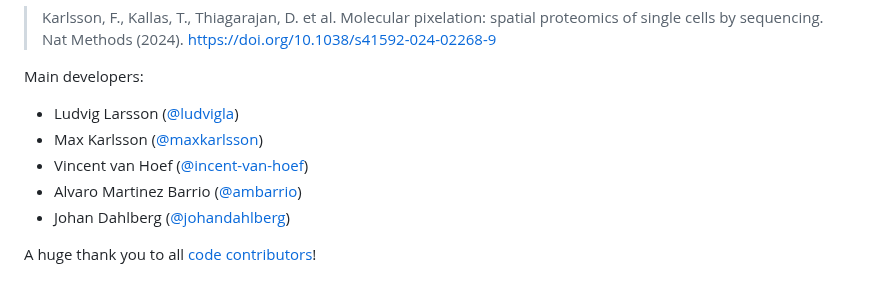
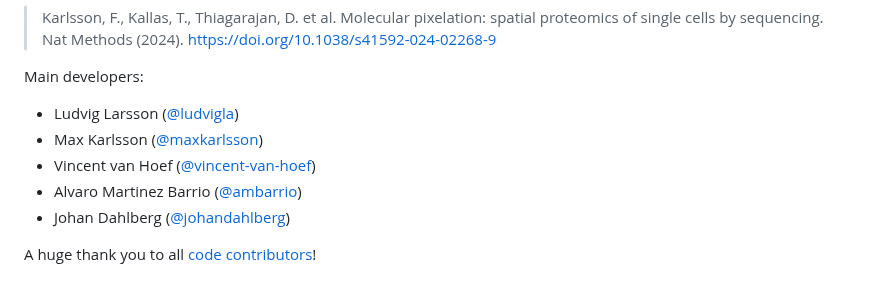
Before and after one commit to PixelgenTechnologies/pixelatorR, a Markdown page: README.md, the part around the change. GitHub-like rendering.

Commit message:
Fix a typo in README.md

```diff
--- a/README.md
+++ b/README.md
@@ -74,7 +74,7 @@ Main developers:
 
 - Ludvig Larsson ([@ludvigla](https://github.com/ludvigla))
 - Max Karlsson ([@maxkarlsson](https://github.com/maxkarlsson))
-- Vincent van Hoef ([@incent-van-hoef](https://github.com/vincent-van-hoef))
+- Vincent van Hoef ([@vincent-van-hoef](https://github.com/vincent-van-hoef))
 - Alvaro Martinez Barrio ([@ambarrio](https://github.com/ambarrio))
 - Johan Dahlberg ([@johandahlberg](https://github.com/johandahlberg))
 
```
